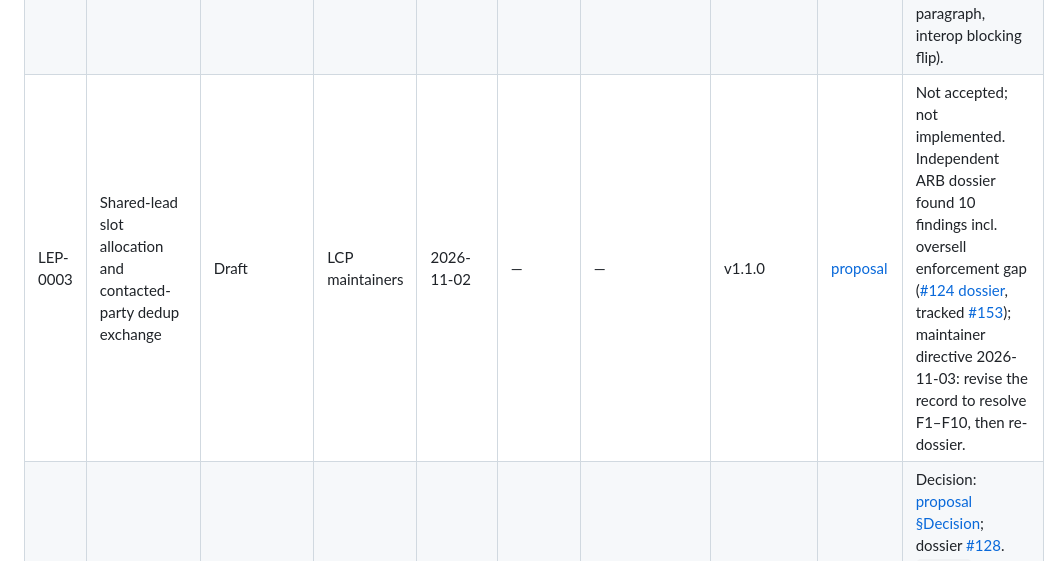
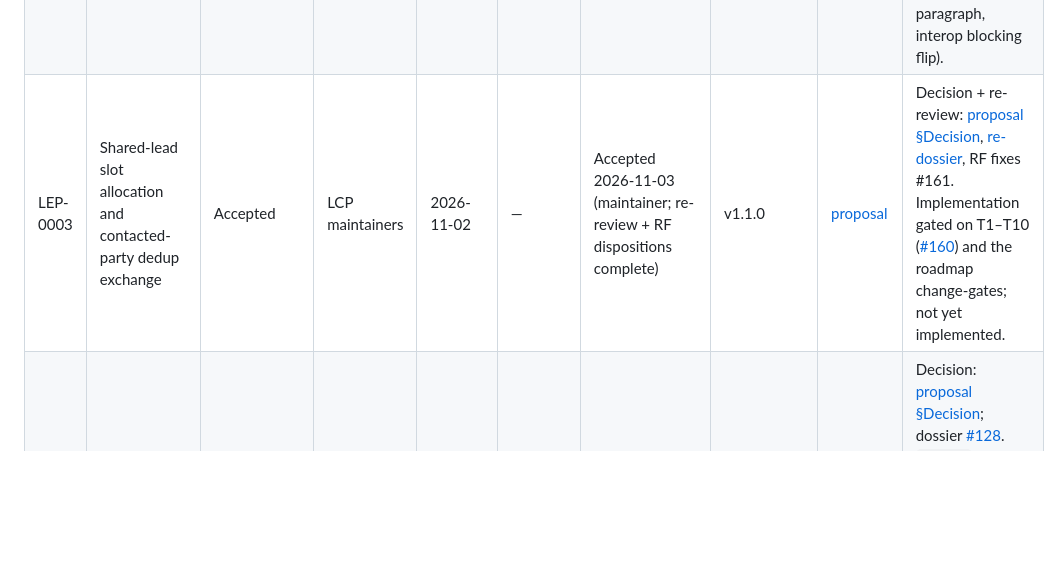
Before and after one commit to SpearSystems/LCP, a Markdown page: governance/LEP-REGISTRY.md, the part around the change. GitHub-like rendering; blank space fills up the shorter version.

```diff
--- a/governance/LEP-REGISTRY.md
+++ b/governance/LEP-REGISTRY.md
@@ -20,7 +20,7 @@ recorded in [`LEP-PROCESS-PLAN.md`](LEP-PROCESS-PLAN.md).
 |---|---|---|---|---|---|---|---|---|---|
 | LEP-0001 | Bounded batch submission and event subscriptions | Draft | LCP maintainers | 2026-08-18 | — | — | v1.1.0 | [proposal](LEPs/LEP-0001-batch-submission-and-event-subscriptions.md) | Not accepted; not implemented. Public discussion and independent security/privacy review are pending. |
 | LEP-0002 | Canonical timestamp generation and cross-SDK signature interop | Implemented | LCP maintainers | 2026-11-02 | — | Accepted 2026-11-03 (maintainer; window waived) | v1.1.0 | [proposal](LEPs/LEP-0002-canonical-timestamp-and-signing-interop.md) | Decision + dossier: [proposal §Decision](LEPs/LEP-0002-canonical-timestamp-and-signing-interop.md), [#121 dossier](https://github.com/SpearSystems/LCP/issues/121#issuecomment-6578306330). Implementation authorized: three-SDK whole-second emission, SPEC §9 text, interop blocking (corrections #149 + baseline-sync #152 landed). Implementation: PR [#158](https://github.com/SpearSystems/LCP/pull/158) (Java/Kotlin/Rust canonical emission + frozen-clock tests, SPEC §9 canonical-generation paragraph, interop blocking flip). |
-| LEP-0003 | Shared-lead slot allocation and contacted-party dedup exchange | Draft | LCP maintainers | 2026-11-02 | — | — | v1.1.0 | [proposal](LEPs/LEP-0003-shared-lead-slot-protocol.md) | Not accepted; not implemented. Independent ARB dossier found 10 findings incl. oversell enforcement gap ([#124 dossier](https://github.com/SpearSystems/LCP/issues/124#issuecomment-6579188344), tracked [#153](https://github.com/SpearSystems/LCP/issues/153)); maintainer directive 2026-11-03: revise the record to resolve F1–F10, then re-dossier. |
+| LEP-0003 | Shared-lead slot allocation and contacted-party dedup exchange | Accepted | LCP maintainers | 2026-11-02 | — | Accepted 2026-11-03 (maintainer; re-review + RF dispositions complete) | v1.1.0 | [proposal](LEPs/LEP-0003-shared-lead-slot-protocol.md) | Decision + re-review: [proposal §Decision](LEPs/LEP-0003-shared-lead-slot-protocol.md), [re-dossier](https://github.com/SpearSystems/LCP/issues/124#issuecomment-6591860350), RF fixes #161. Implementation gated on T1–T10 ([#160](https://github.com/SpearSystems/LCP/issues/160)) and the roadmap change-gates; not yet implemented. |
 | LEP-0004 | Autonomous Review Board for independent review | Implemented | LCP maintainers | 2026-11-02 | — | Accepted 2026-11-03 (conditional — #151 tightenings in implementation PR) | none (governance process) | [proposal](LEPs/LEP-0004-autonomous-review-board.md) | Decision: [proposal §Decision](LEPs/LEP-0004-autonomous-review-board.md); dossier [#128](https://github.com/SpearSystems/LCP/issues/128#issuecomment-6578281988). `LEP.md` amendment + charter tightenings land in implementation PR [#156](https://github.com/SpearSystems/LCP/pull/156) (conditions F1/F2/F3/F5/F7 with F4 reconciliation; per-lane charter prompts published in `ARB-PROMPTS.md`); process not operative until that PR merges. |
 
 ## Status vocabulary
```
Also changed, not shown: docs/V1.1-ROADMAP.md (+1 -1 lines), governance/LEPs/LEP-0003-shared-lead-slot-protocol.md (+22 -4 lines).
